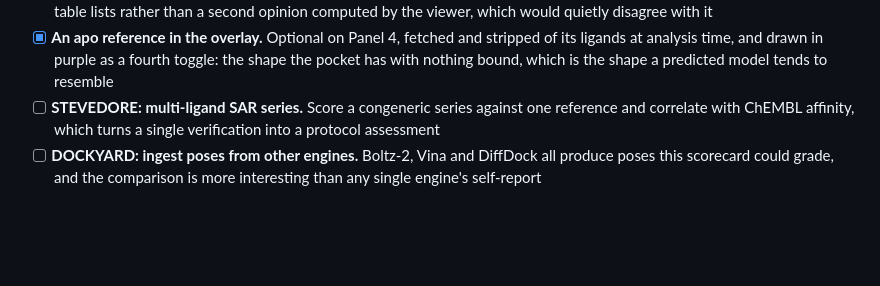
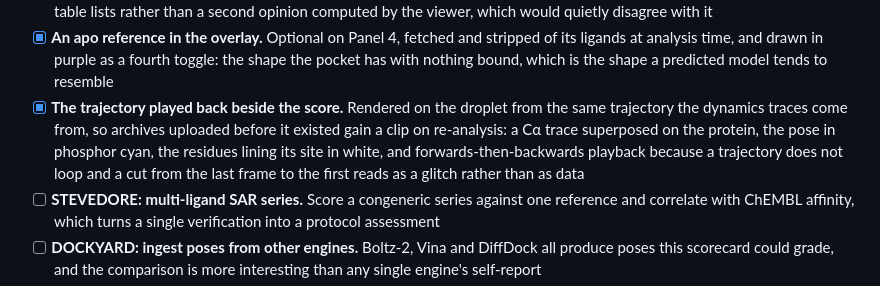
Before and after one commit to bellcheddar/GOBSMACKED, a Markdown page: README.md, the part around the change. Drawn GitHub-style; blank space fills up the shorter version.

Commit message:
Tick the clip off the To Do
Co-Authored-By: Claude Opus 5 (1M context) <noreply@anthropic.com>
Claude-Session: https://claude.ai/code/session_01L11zWULharkfydCNon2G9D

```diff
--- a/README.md
+++ b/README.md
@@ -277,6 +277,7 @@ Roadmap for GOBSMACKED, in dependency order. Suggestions welcome.
 - [x] **Run the real loop once, end to end.** EGFR plus erlotinib, prepared on the live site, run on an M1 Max, uploaded and scored: see the worked example below. It found nine bugs the crystal-built fixtures could not, six of which failed silently
 - [x] **PLIP interactions drawn in Mol\*, and the pocket as sticks.** Mol*'s viewer build exports no shape builder, so each interaction is loaded as a tiny structure of two-atom fragments joined by CONECT records: a run of them along PLIP's own endpoints reads as a dashed line, one file and one colour per interaction type. The lines are therefore the interactions the table lists rather than a second opinion computed by the viewer, which would quietly disagree with it
 - [x] **An apo reference in the overlay.** Optional on Panel 4, fetched and stripped of its ligands at analysis time, and drawn in purple as a fourth toggle: the shape the pocket has with nothing bound, which is the shape a predicted model tends to resemble
+- [x] **The trajectory played back beside the score.** Rendered on the droplet from the same trajectory the dynamics traces come from, so archives uploaded before it existed gain a clip on re-analysis: a Cα trace superposed on the protein, the pose in phosphor cyan, the residues lining its site in white, and forwards-then-backwards playback because a trajectory does not loop and a cut from the last frame to the first reads as a glitch rather than as data
 - [ ] **STEVEDORE: multi-ligand SAR series.** Score a congeneric series against one reference and correlate with ChEMBL affinity, which turns a single verification into a protocol assessment
 - [ ] **DOCKYARD: ingest poses from other engines.** Boltz-2, Vina and DiffDock all produce poses this scorecard could grade, and the comparison is more interesting than any single engine's self-report
 - [ ] **Cryptic pocket detection.** The pocket volume trace already shows a pocket opening and closing during MD; naming that as a finding rather than a plot is the next step
```
